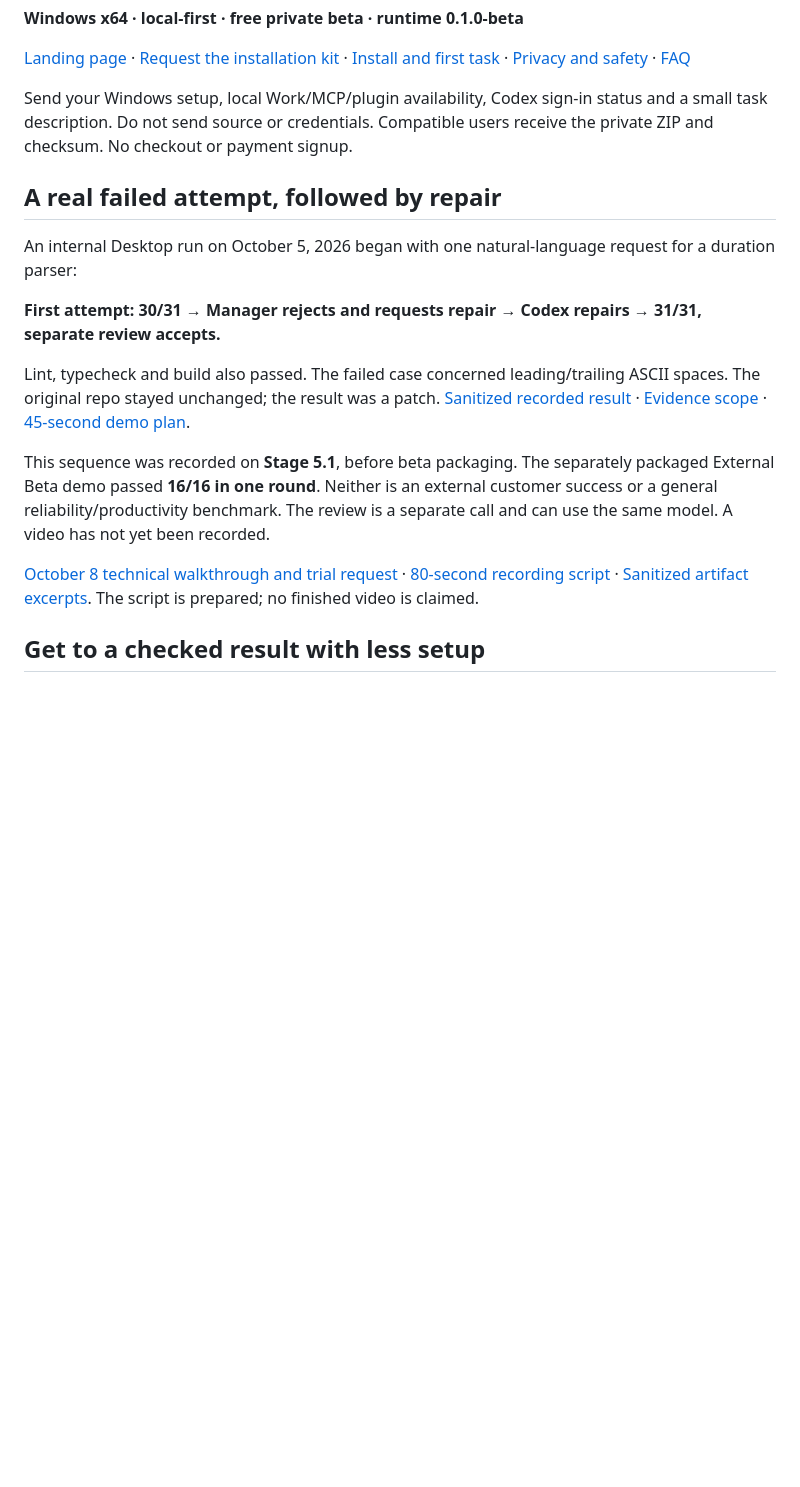
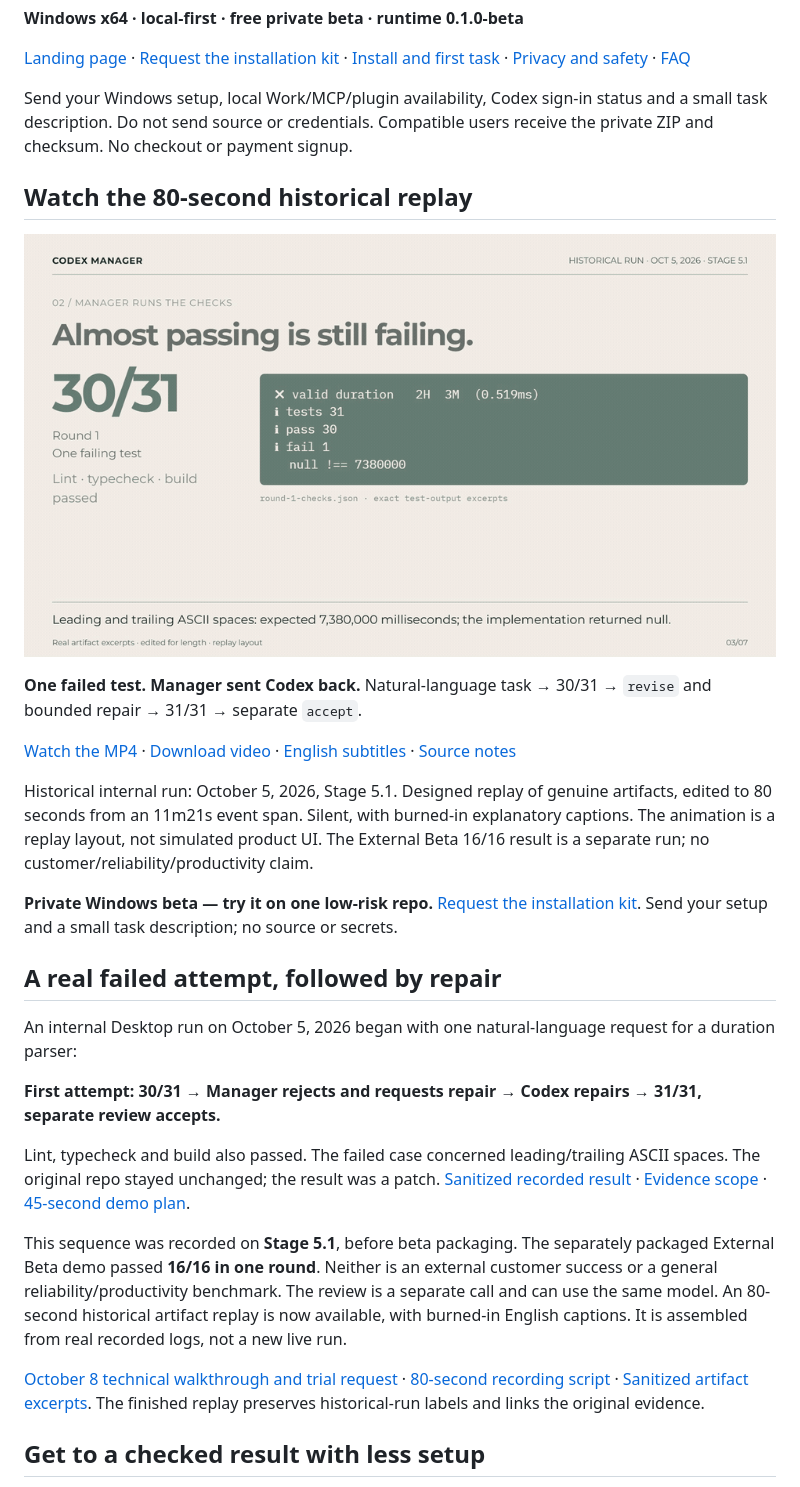
Before and after one commit to youyipeng/codex-manager-beta, a Markdown page: README.md, the part around the change. GitHub-like rendering; pictures changed too: docs/assets/codex-manager-loop.gif (added); blank space fills up the shorter version.

Commit message:
Publish genuine 80-second historical repair demo and trial CTA

```diff
--- a/README.md
+++ b/README.md
@@ -10,6 +10,18 @@ Hand off one small repo task from a local ChatGPT Work chat to Codex. The local
 
 Send your Windows setup, local Work/MCP/plugin availability, Codex sign-in status and a small task description. Do not send source or credentials. Compatible users receive the private ZIP and checksum. No checkout or payment signup.
 
+## Watch the 80-second historical replay
+
+[![Codex Manager historical repair replay](docs/assets/codex-manager-loop.gif)](https://youyipeng.github.io/codex-manager-beta/demo.html)
+
+**One failed test. Manager sent Codex back.** Natural-language task → 30/31 → `revise` and bounded repair → 31/31 → separate `accept`.
+
+[Watch the MP4](https://youyipeng.github.io/codex-manager-beta/demo.html) · [Download video](https://youyipeng.github.io/codex-manager-beta/assets/codex-manager-demo-80s.mp4) · [English subtitles](docs/assets/codex-manager-demo.en.srt) · [Source notes](demo/SOURCE-NOTES.md)
+
+Historical internal run: October 5, 2026, Stage 5.1. Designed replay of genuine artifacts, edited to 80 seconds from an 11m21s event span. Silent, with burned-in explanatory captions. The animation is a replay layout, not simulated product UI. The External Beta 16/16 result is a separate run; no customer/reliability/productivity claim.
+
+**Private Windows beta — try it on one low-risk repo.** [Request the installation kit](mailto:yipengyou72@gmail.com?subject=Codex%20Manager%20Windows%20Beta). Send your setup and a small task description; no source or secrets.
+
 ## A real failed attempt, followed by repair
 
 An internal Desktop run on October 5, 2026 began with one natural-language request for a duration parser:
@@ -18,9 +30,9 @@ An internal Desktop run on October 5, 2026 began with one natural-language reque
 
 Lint, typecheck and build also passed. The failed case concerned leading/trailing ASCII spaces. The original repo stayed unchanged; the result was a patch. [Sanitized recorded result](demo/recorded-result.json) · [Evidence scope](docs/EVIDENCE.md) · [45-second demo plan](demo/RECORDING-SCRIPT.md).
 
-This sequence was recorded on **Stage 5.1**, before beta packaging. The separately packaged External Beta demo passed **16/16 in one round**. Neither is an external customer success or a general reliability/productivity benchmark. The review is a separate call and can use the same model. A video has not yet been recorded.
+This sequence was recorded on **Stage 5.1**, before beta packaging. The separately packaged External Beta demo passed **16/16 in one round**. Neither is an external customer success or a general reliability/productivity benchmark. The review is a separate call and can use the same model. An 80-second historical artifact replay is now available, with burned-in English captions. It is assembled from real recorded logs, not a new live run.
 
-[October 8 technical walkthrough and trial request](docs/duration-parser-repair-2026-10-08.md) · [80-second recording script](demo/demo-first-80s-2026-10-08.md) · [Sanitized artifact excerpts](demo/repair-evidence-2026-10-08.json). The script is prepared; no finished video is claimed.
+[October 8 technical walkthrough and trial request](docs/duration-parser-repair-2026-10-08.md) · [80-second recording script](demo/demo-first-80s-2026-10-08.md) · [Sanitized artifact excerpts](demo/repair-evidence-2026-10-08.json). The finished replay preserves historical-run labels and links the original evidence.
 
 ## Get to a checked result with less setup
 
```
Also changed, not shown: demo/SOURCE-NOTES.md (added, +11 -0 lines), docs/duration-parser-repair-2026-10-08.md (+3 -1 lines), docs/assets/codex-manager-cover.png (added), docs/assets/codex-manager-first-frame.png (added), 6 other files.
